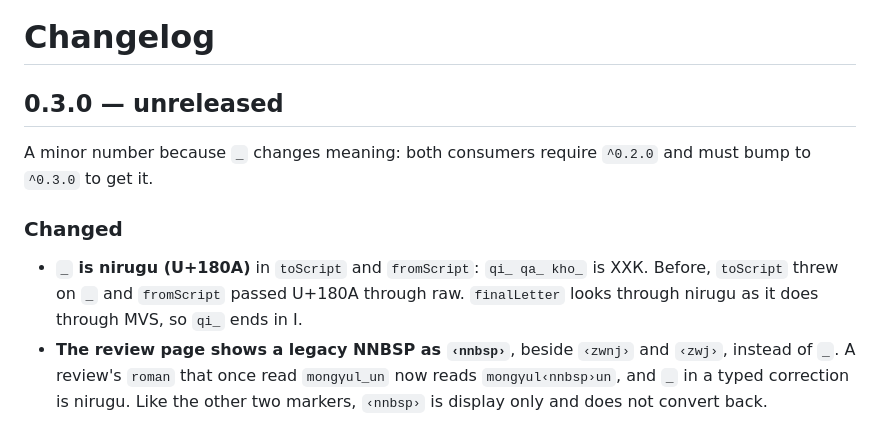
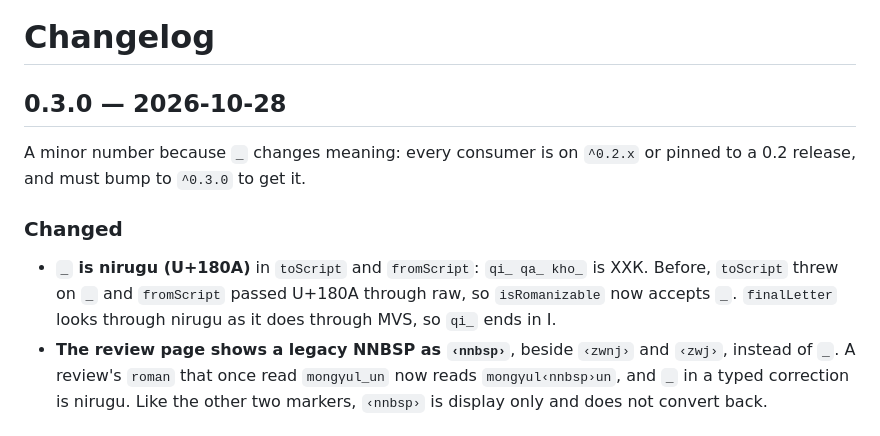
Before and after one commit to gege-mn/mongol-bichig, a Markdown page: CHANGELOG.md, the part around the change. GitHub-like rendering.

Commit message:
docs: date 0.3.0 and name every consumer's range

```diff
--- a/CHANGELOG.md
+++ b/CHANGELOG.md
@@ -1,16 +1,16 @@
 # Changelog
 
-## 0.3.0 — unreleased
+## 0.3.0 — 2026-10-28
 
-A minor number because `_` changes meaning: both consumers require `^0.2.0`
-and must bump to `^0.3.0` to get it.
+A minor number because `_` changes meaning: every consumer is on `^0.2.x` or
+pinned to a 0.2 release, and must bump to `^0.3.0` to get it.
 
 ### Changed
 
 - **`_` is nirugu (U+180A)** in `toScript` and `fromScript`: `qi_ qa_ kho_`
   is ХХК. Before, `toScript` threw on `_` and `fromScript` passed U+180A
-  through raw. `finalLetter` looks through nirugu as it does through MVS, so
-  `qi_` ends in I.
+  through raw, so `isRomanizable` now accepts `_`. `finalLetter` looks
+  through nirugu as it does through MVS, so `qi_` ends in I.
 - **The review page shows a legacy NNBSP as `‹nnbsp›`**, beside `‹zwnj›` and
   `‹zwj›`, instead of `_`. A review's `roman` that once read `mongγul_un` now
   reads `mongγul‹nnbsp›un`, and `_` in a typed correction is nirugu. Like the
```
